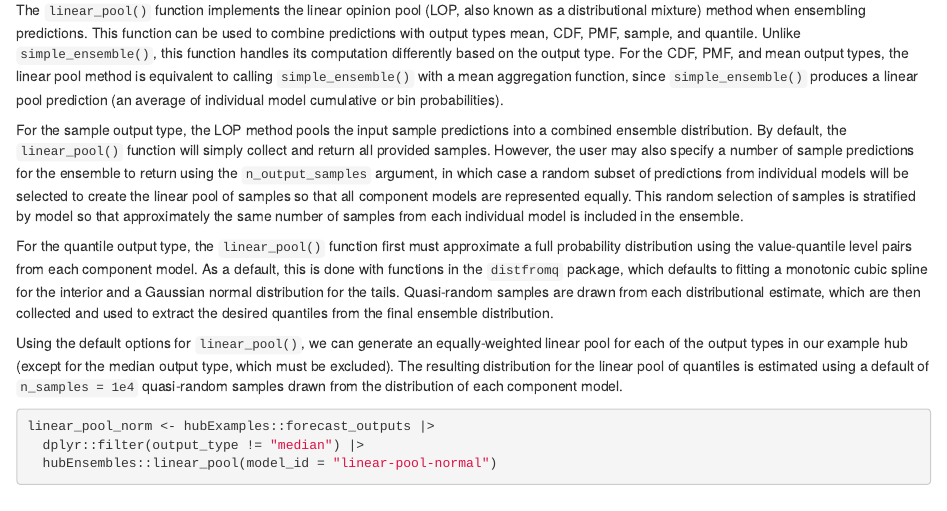
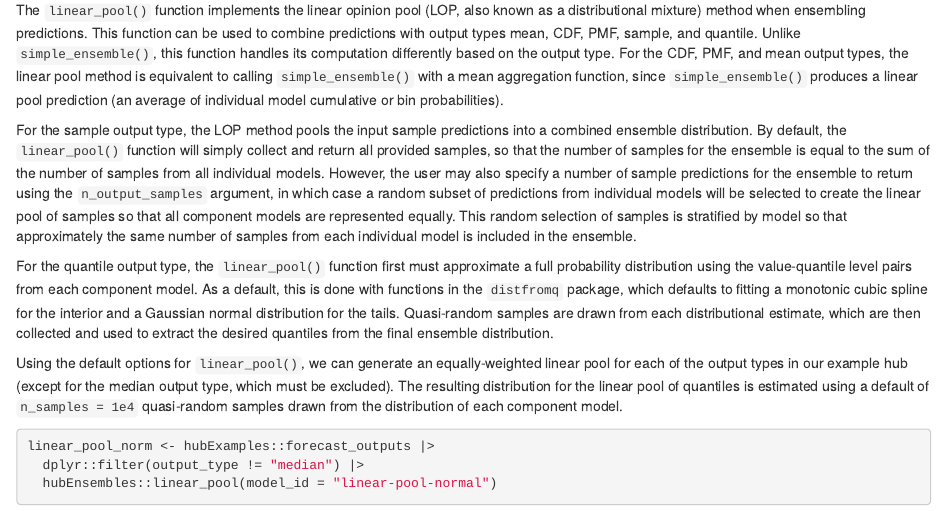
Before and after one commit to hubverse-org/hubEnsembles, an R Markdown document (vignettes/articles/hubEnsembles.Rmd): the page in a window 1100 px wide, from 3300 px down. Rendered offline with R 4.5, knitr and Pandoc, with nearby package versions; some code elsewhere in the file could not run offline.

Commit message:
Clarify sample subsetting in package article

```diff
--- a/vignettes/articles/hubEnsembles.Rmd
+++ b/vignettes/articles/hubEnsembles.Rmd
@@ -172,7 +172,7 @@ head(weighted_mean_ens, 10)
 
 The `linear_pool()` function implements the linear opinion pool (LOP, also known as a distributional mixture) method when ensembling predictions. This function can be used to combine predictions with output types mean, CDF, PMF, sample, and quantile. Unlike `simple_ensemble()`, this function handles its computation differently based on the output type. For the CDF, PMF, and mean output types, the linear pool method is equivalent to calling `simple_ensemble()` with a mean aggregation function, since `simple_ensemble()` produces a linear pool prediction (an average of individual model cumulative or bin probabilities).
 
-For the sample output type, the LOP method pools the input sample predictions into a combined ensemble distribution. By default, the `linear_pool()` function will simply collect and return all provided samples. However, the user may also specify a number of sample predictions for the ensemble to return using the `n_output_samples` argument, in which case a random subset of predictions from individual models will be selected to create the linear pool of samples so that all component models are represented equally. This random selection of samples is stratified by model so that approximately the same number of samples from each individual model is included in the ensemble.
+For the sample output type, the LOP method pools the input sample predictions into a combined ensemble distribution. By default, the `linear_pool()` function will simply collect and return all provided samples, so that the number of samples for the ensemble is equal to the sum of the number of samples from all individual models. However, the user may also specify a number of sample predictions for the ensemble to return using the `n_output_samples` argument, in which case a random subset of predictions from individual models will be selected to create the linear pool of samples so that all component models are represented equally. This random selection of samples is stratified by model so that approximately the same number of samples from each individual model is included in the ensemble.
 
 For the quantile output type, the `linear_pool()` function first must approximate a full probability distribution using the value-quantile level pairs from each component model. As a default, this is done with functions in the `distfromq` package, which defaults to fitting a monotonic cubic spline for the interior and a Gaussian normal distribution for the tails. Quasi-random samples are drawn from each distributional estimate, which are then collected and used to extract the desired quantiles from the final ensemble distribution.
 
```
